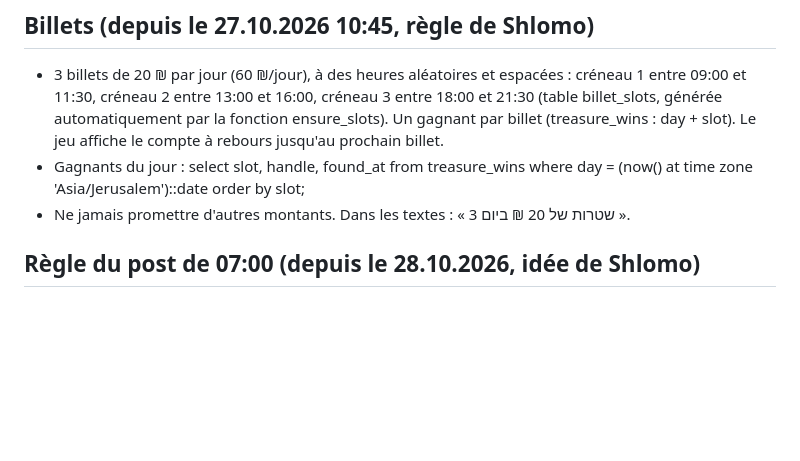
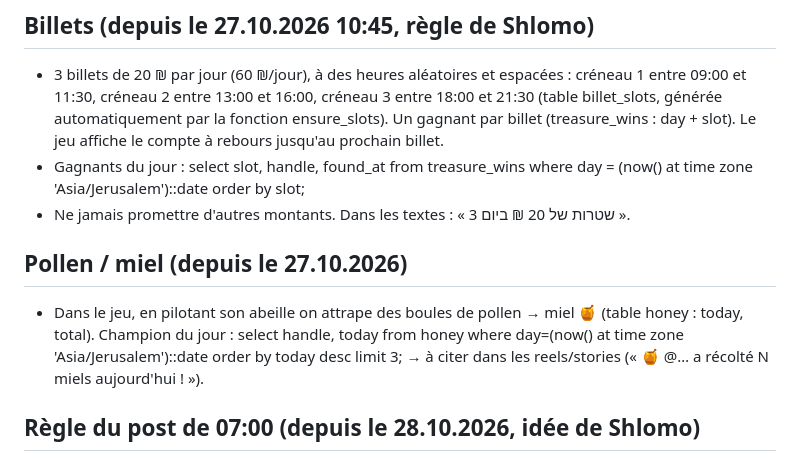
Before and after one commit to chlomo111-bit/hakaveret, a Markdown page: tools/ROUTINE.md, the part around the change. Rendered like a GitHub page; blank space fills up the shorter version.

Commit message:
Routine : miel
Co-Authored-By: Claude Opus 5.5 <noreply@anthropic.com>
Claude-Session: https://claude.ai/code/session_01P3PorVNfckHy3LzDtVio4U

```diff
--- a/tools/ROUTINE.md
+++ b/tools/ROUTINE.md
@@ -18,6 +18,9 @@ Shlomo a donné l'autonomie complète (27.10.2026) : publier chaque jour stories
 - 3 billets de 20 ₪ par jour (60 ₪/jour), à des heures aléatoires et espacées : créneau 1 entre 09:00 et 11:30, créneau 2 entre 13:00 et 16:00, créneau 3 entre 18:00 et 21:30 (table billet_slots, générée automatiquement par la fonction ensure_slots). Un gagnant par billet (treasure_wins : day + slot). Le jeu affiche le compte à rebours jusqu'au prochain billet.
 - Gagnants du jour : select slot, handle, found_at from treasure_wins where day = (now() at time zone 'Asia/Jerusalem')::date order by slot;
 - Ne jamais promettre d'autres montants. Dans les textes : « 3 שטרות של 20 ₪ ביום ».
+
+## Pollen / miel (depuis le 27.10.2026)
+- Dans le jeu, en pilotant son abeille on attrape des boules de pollen → miel 🍯 (table honey : today, total). Champion du jour : select handle, today from honey where day=(now() at time zone 'Asia/Jerusalem')::date order by today desc limit 3; → à citer dans les reels/stories (« 🍯 @… a récolté N miels aujourd'hui ! »).
 
 ## Règle du post de 07:00 (depuis le 28.10.2026, idée de Shlomo)
 - Chaque jour à 07:00 : un POST (image 1080×1350, 4:5) + une STORY qui rappellent les 3 billets de 20 ₪ du jour et les gagnants d'hier (« 🏆 אתמול זכו: @… »), avec la règle : « 🔒 השטר של היום גלוי רק למי שמגיב/ה על הפוסט הזה! ». Description du post avec CTA « הגיבו כאן 👇 כדי לראות את השטרות של היום ».
```
